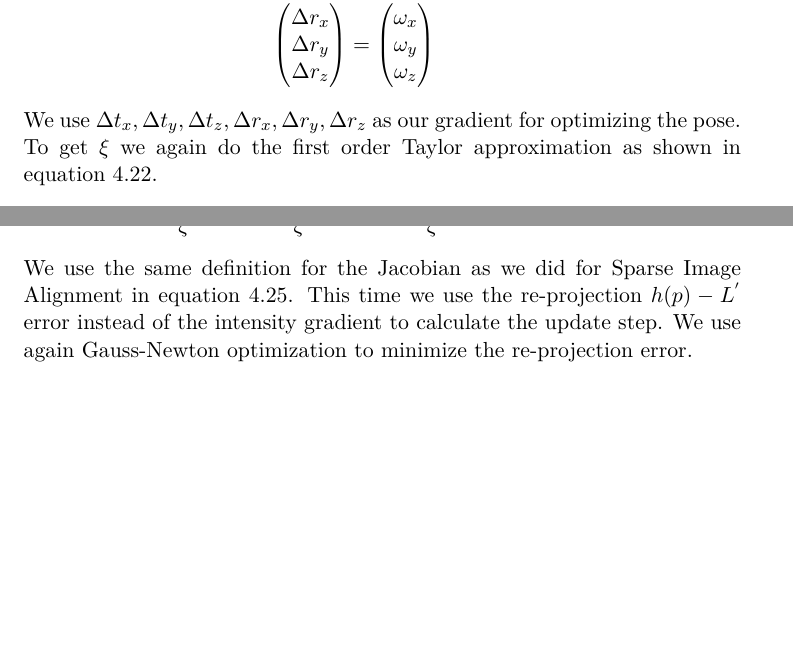
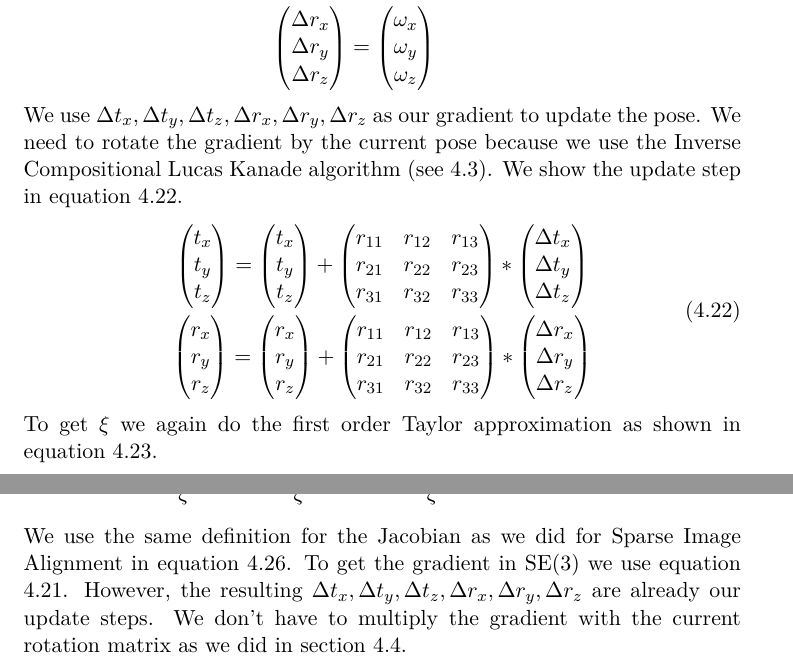
Before and after one commit to eichenberger/stereo-svo-slam, a LaTeX thesis (doc/doc.tex): two parts of pages 30 and 33 of 57, joined at a grey line, cut so that both start at the same text, the shorter picture padded with empty space. Compiled offline with pdfLaTeX.

Commit message:
doc: add update step for sparse image alginment

```diff
--- a/doc/doc.tex
+++ b/doc/doc.tex
@@ -753,7 +753,53 @@ $\xi$ in \ref{eq:pe_lie} is the change in angle and position in se(3). We can tr
   \end{gathered}
 \end{equation}
 
-We use $\Delta t_x,\Delta t_y,\Delta t_z,\Delta r_x,\Delta r_y,\Delta r_z$ as our gradient for optimizing the pose. To get $\xi$ we again do the first order Taylor approximation as shown in equation \ref{eq:pe_taylor}.
+We use $\Delta t_x,\Delta t_y,\Delta t_z,\Delta r_x,\Delta r_y,\Delta r_z$ as our gradient to update the pose. We need to rotate the gradient by the current pose because we use the Inverse Compositional Lucas Kanade algorithm (see \ref{sec:inv_comp_lk}). We show the update step in equation \ref{eq:pe_update}.
+\begin{equation}\label{eq:pe_update}
+	\begin{gathered}
+		\begin{pmatrix}
+			t_x\\
+			t_y\\
+			t_z
+		\end{pmatrix}=
+		\begin{pmatrix}
+			t_x\\
+			t_y\\
+			t_z
+		\end{pmatrix}+
+		\begin{pmatrix}
+			r_{11} & r_{12} & r_{13}\\
+			r_{21} & r_{22} & r_{23}\\
+			r_{31} & r_{32} & r_{33}
+		\end{pmatrix}*
+		\begin{pmatrix}
+			\Delta t_x\\
+			\Delta t_y\\
+			\Delta t_z
+		\end{pmatrix}\\
+		\begin{pmatrix}
+			r_x\\
+			r_y\\
+			r_z
+		\end{pmatrix}=
+		\begin{pmatrix}
+			r_x\\
+			r_y\\
+			r_z
+		\end{pmatrix}+
+		\begin{pmatrix}
+			r_{11} & r_{12} & r_{13}\\
+			r_{21} & r_{22} & r_{23}\\
+			r_{31} & r_{32} & r_{33}
+		\end{pmatrix}*
+		\begin{pmatrix}
+			\Delta r_x\\
+			\Delta r_y\\
+			\Delta r_z
+		\end{pmatrix}
+	\end{gathered}
+\end{equation}
+
+To get $\xi$ we again do the first order Taylor approximation as shown in equation \ref{eq:pe_taylor}.
 \begin{equation}\label{eq:pe_taylor}
   \sum_x^m\sum_y^n(I_{k-1}(x,y)+\nabla I_{k-1}*\frac{\sigma h(e^{\xi}*p)}{\sigma \xi}*\xi-I_{k}(x',y'))^2
 \end{equation}
@@ -892,7 +938,7 @@ Now we derive the Taylor approximation, which is shown in equation \ref{eq:refin
   \end{gathered}
 \end{equation}
 
-We use the same definition for the Jacobian as we did for Sparse Image Alignment in equation \ref{eq:se3_jacobian}. This time we use the re-projection $h(p)-L^{'}$ error instead of the intensity gradient to calculate the update step. We use again Gauss-Newton optimization to minimize the re-projection error.
+We use the same definition for the Jacobian as we did for Sparse Image Alignment in equation \ref{eq:se3_jacobian}. To get the gradient in SE(3) we use equation \ref{eq:pe_closed_form}. However, the resulting $\Delta t_x,\Delta t_y,\Delta t_z,\Delta r_x,\Delta r_y,\Delta r_z$ are already our update steps. We don't have to multiply the gradient with the current rotation matrix as we did in section \ref{sec:pose_estimation}.
 
 \chapter{Implementation}\label{ch:implementation}
 In this chapter, we discuss how we implemented the algorithm during this thesis. It should give a rough overview of the code base. All the source code written during this thesis is available on Github under the following link:\\
```
Also changed, not shown: doc/doc.tex (4 more changed lines).
